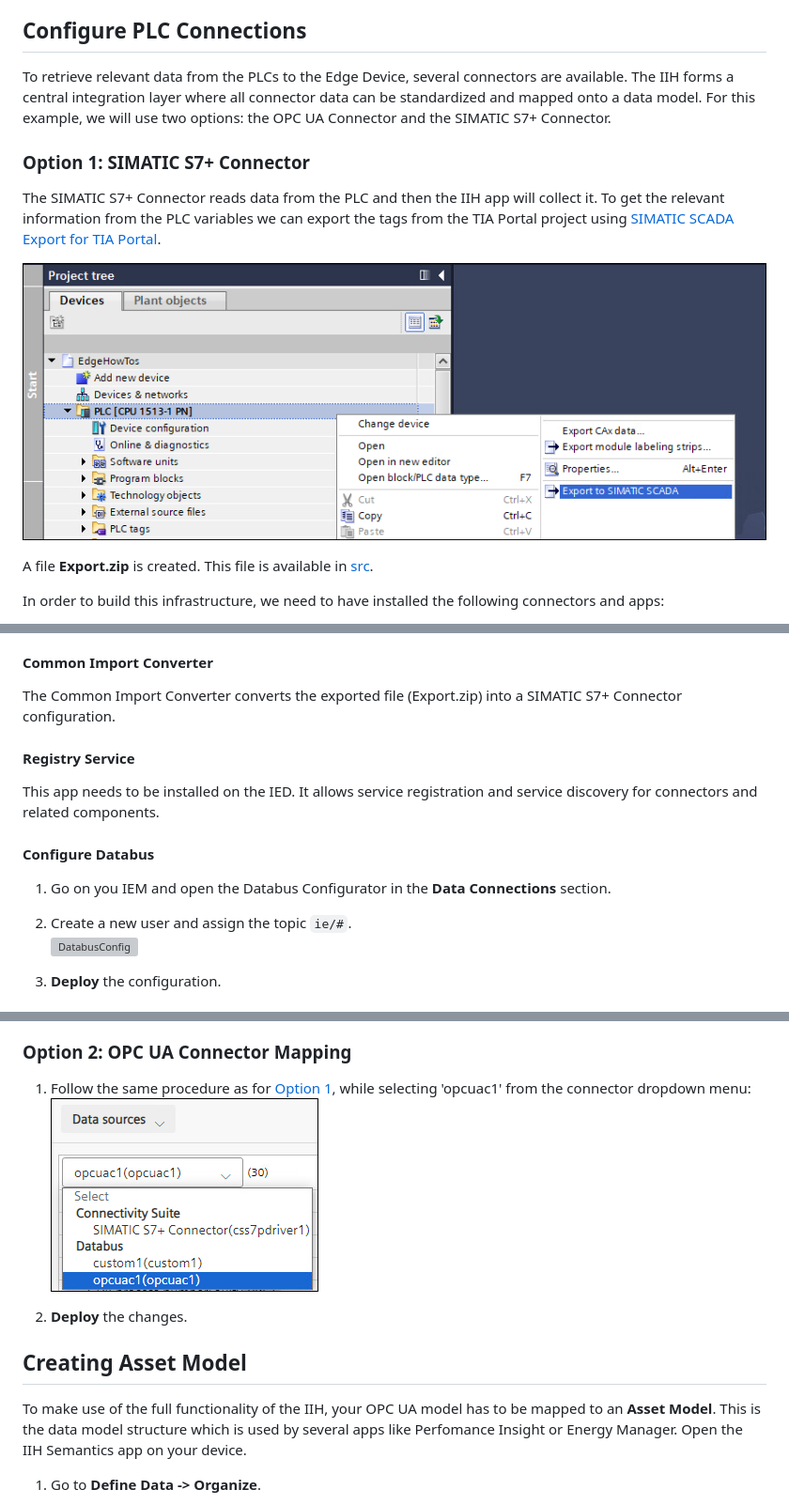
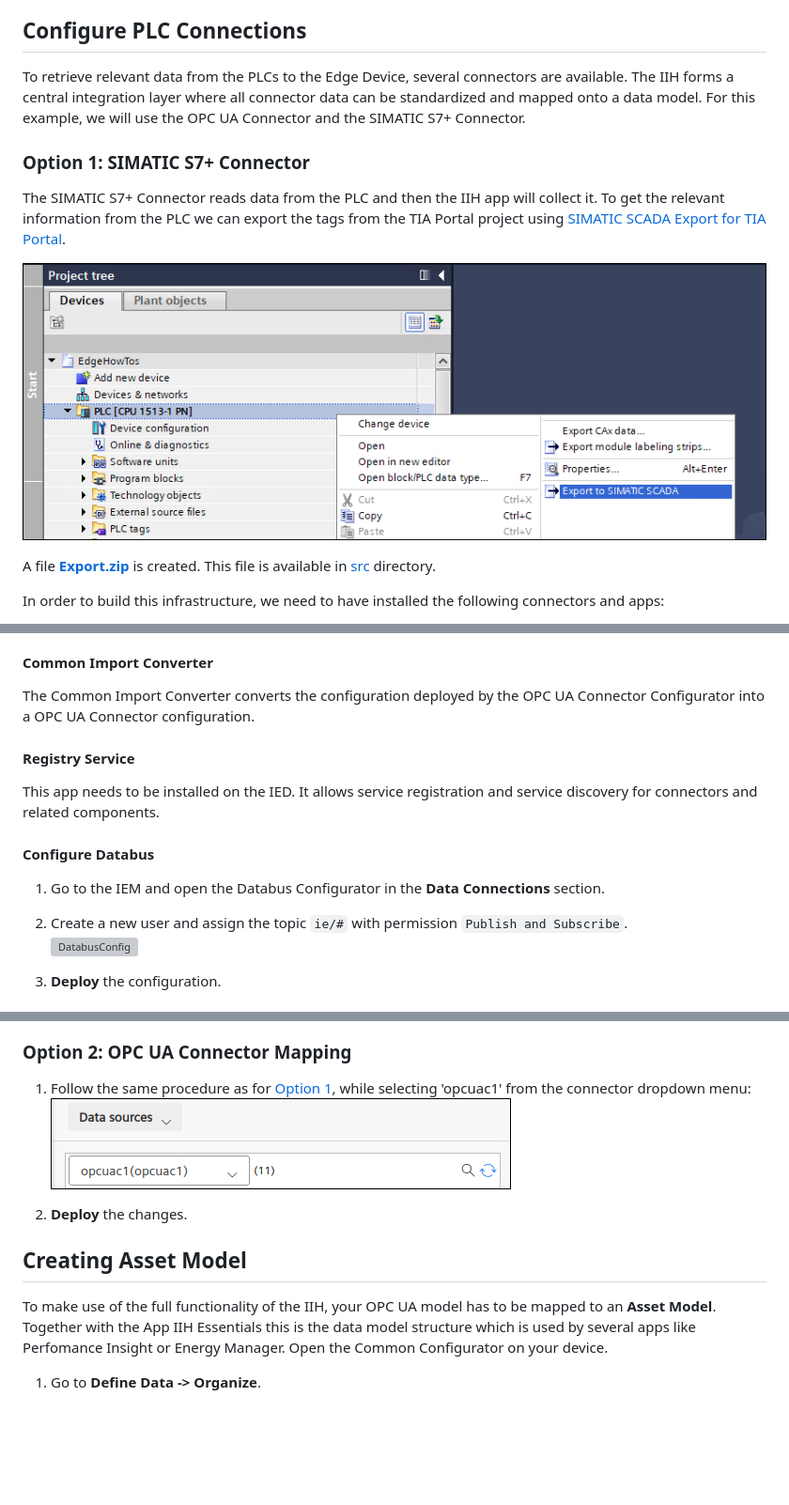
Before and after one commit to industrial-edge/iih-semantics-getting-started, a Markdown page: docs/Installation.md, 3 parts joined by grey strips. Shown at 94% size. GitHub-like rendering; pictures changed too: docs/graphics/iih_opcua_mapping.png; blank space fills up the shorter version; grey boxes are pictures that could not be loaded.

```diff
--- a/docs/Installation.md
+++ b/docs/Installation.md
@@ -24,14 +24,14 @@
 For this tutorial two PLCs will be used that each demonstrate one line of a production plant. The TIA project can be found [here](https://github.com/industrial-edge/miscellaneous/blob/main/tank%20application/tia-tank-application.zap16). Please adjust the IP adresses to your enviroment, download the project to two PLCs and start them up. A simulation of a filling line will be excecuted automatically.
 
 ## Configure PLC Connections
-To retrieve relevant data from the PLCs to the Edge Device, several connectors are available. The IIH forms a central integration layer where all connector data can be standardized and mapped onto a data model. For this example, we will use two options: the OPC UA Connector and the SIMATIC S7+ Connector.
+To retrieve relevant data from the PLCs to the Edge Device, several connectors are available. The IIH forms a central integration layer where all connector data can be standardized and mapped onto a data model. For this example, we will use the OPC UA Connector and the SIMATIC S7+ Connector.
 
 ### Option 1: SIMATIC S7+ Connector
-The SIMATIC S7+ Connector reads data from the PLC and then the IIH app will collect it. To get the relevant information from the PLC variables we can export the tags from the TIA Portal project using [SIMATIC SCADA Export for TIA Portal](https://support.industry.siemens.com/cs/ww/en/view/109748955).
+The SIMATIC S7+ Connector reads data from the PLC and then the IIH app will collect it. To get the relevant information from the PLC we can export the tags from the TIA Portal project using [SIMATIC SCADA Export for TIA Portal](https://support.industry.siemens.com/cs/ww/en/view/109748955).
 
 ![SimaticScadaExport](graphics/simatic_scada_export.png)
 
-A file **Export.zip** is created. This file is available in [src](../src).
+A file [**Export.zip**](../src/Export.zip) is created. This file is available in [src](../src) directory.
 
 In order to build this infrastructure, we need to have installed the following connectors and apps:
 
@@ -87,15 +87,15 @@ In order to build this infrastructure, we need the following connectors and apps
 - Registry Service
 
 #### Common Import Converter
-The Common Import Converter converts the exported file (Export.zip) into a SIMATIC S7+ Connector configuration.
+The Common Import Converter converts the configuration deployed by the OPC UA Connector Configurator into a OPC UA Connector configuration.
 
 #### Registry Service
 This app needs to be installed on the IED. It allows service registration and service discovery for connectors and related components.
 
 #### Configure Databus
-1. Go on you IEM and open the Databus Configurator in the **Data Connections** section.
+1. Go to the IEM and open the Databus Configurator in the **Data Connections** section.
 
-2. Create a new user and assign the topic `ie/#`.
+2. Create a new user and assign the topic `ie/#` with permission `Publish and Subscribe`.
 ![DatabusConfig](graphics/DatabusConfig.png)
 
 3. **Deploy** the configuration.
@@ -189,7 +189,7 @@ To connect the OPCUA model with the actual values open the IIH Semantics app on
 2. **Deploy** the changes.
 
 ## Creating Asset Model
-To make use of the full functionality of the IIH, your OPC UA model has to be mapped to an **Asset Model**. This is the data model structure which is used by several apps like Perfomance Insight or Energy Manager. Open the IIH Semantics app on your device.
+To make use of the full functionality of the IIH, your OPC UA model has to be mapped to an **Asset Model**. Together with the App IIH Essentials this is the data model structure which is used by several apps like Perfomance Insight or Energy Manager. Open the Common Configurator on your device.
 
 1. Go to **Define Data -> Organize**.
 
```
Also changed, not shown: other parts of docs/Installation.md (+9 -9 lines), docs/graphics/iih_addmodel_instance.png, docs/graphics/iih_namespace_comp_spec.png, docs/graphics/iih_select_model_namespace.png, 1 other file.
